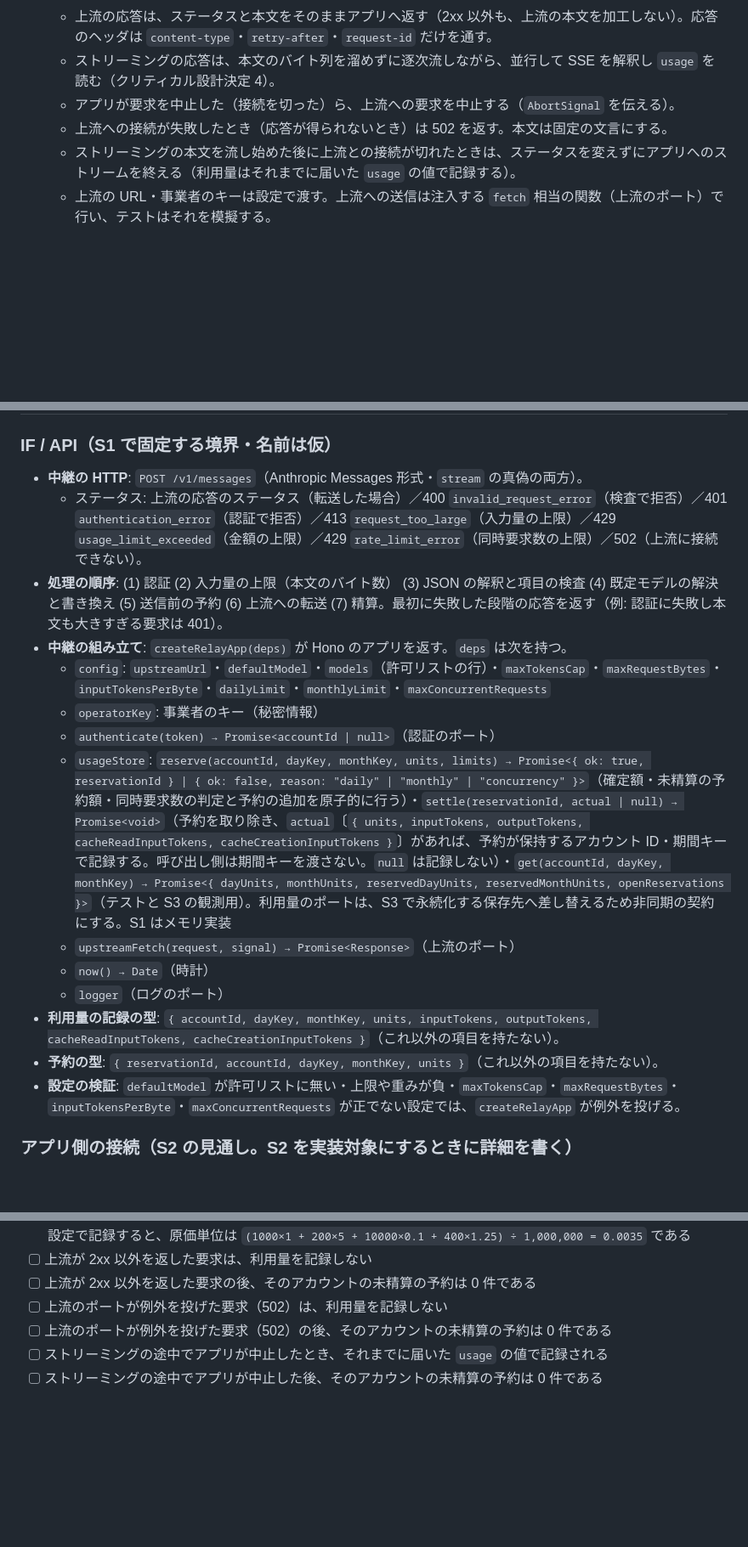
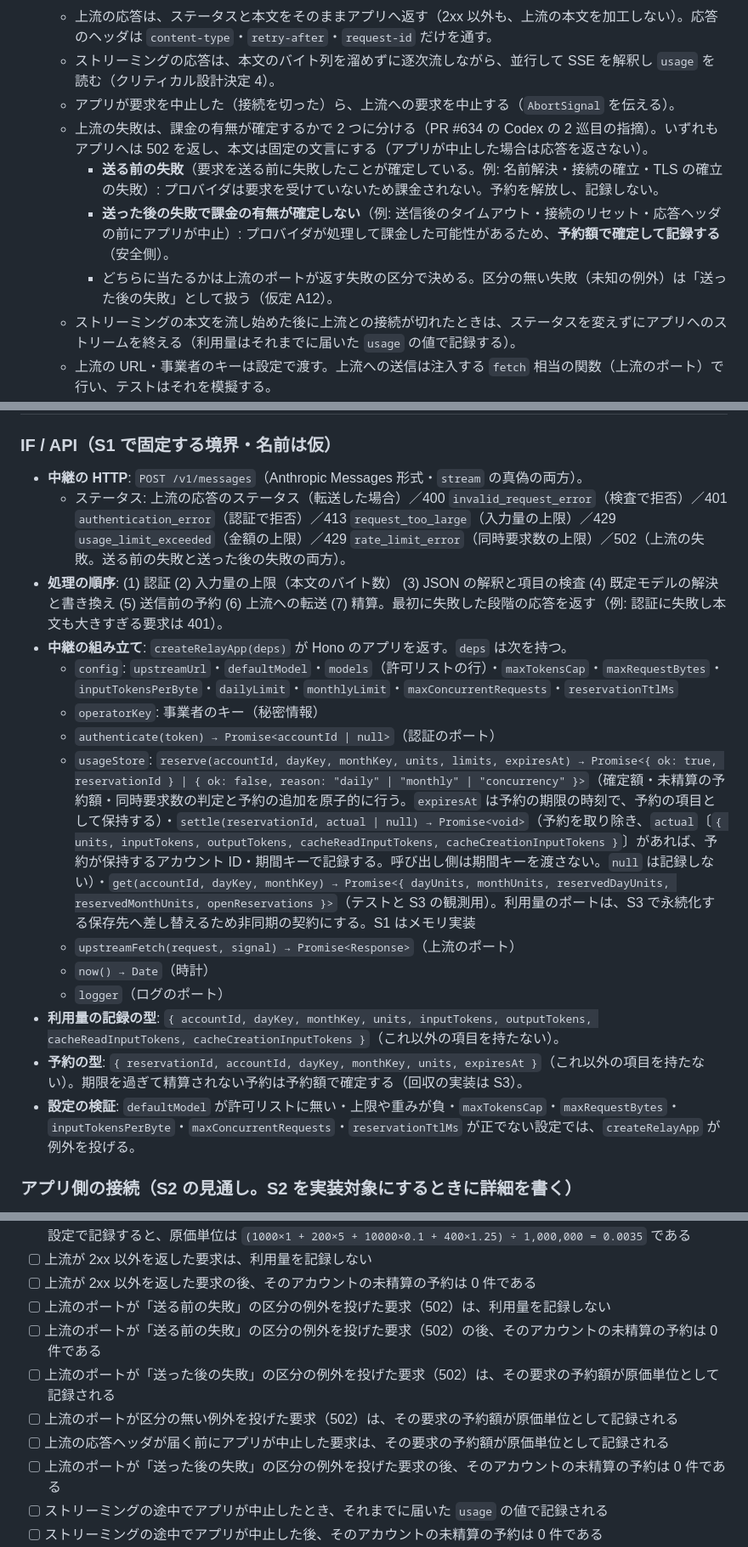
Before and after one commit to masanami/ai-boss, a Markdown page: docs/features/llm-relay-server.md, 3 parts joined by grey strips. Shown at 85% size. GitHub-like rendering; blank space fills up the shorter version.

```diff
--- a/docs/features/llm-relay-server.md
+++ b/docs/features/llm-relay-server.md
@@ -150,7 +150,10 @@
   - 上流の応答は、ステータスと本文をそのままアプリへ返す（2xx 以外も、上流の本文を加工しない）。応答のヘッダは `content-type`・`retry-after`・`request-id` だけを通す。
   - ストリーミングの応答は、本文のバイト列を溜めずに逐次流しながら、並行して SSE を解釈し `usage` を読む（クリティカル設計決定 4）。
   - アプリが要求を中止した（接続を切った）ら、上流への要求を中止する（`AbortSignal` を伝える）。
-  - 上流への接続が失敗したとき（応答が得られないとき）は 502 を返す。本文は固定の文言にする。
+  - 上流の失敗は、課金の有無が確定するかで 2 つに分ける（PR #634 の Codex の 2 巡目の指摘）。いずれもアプリへは 502 を返し、本文は固定の文言にする（アプリが中止した場合は応答を返さない）。
+    - **送る前の失敗**（要求を送る前に失敗したことが確定している。例: 名前解決・接続の確立・TLS の確立の失敗）: プロバイダは要求を受けていないため課金されない。予約を解放し、記録しない。
+    - **送った後の失敗で課金の有無が確定しない**（例: 送信後のタイムアウト・接続のリセット・応答ヘッダの前にアプリが中止）: プロバイダが処理して課金した可能性があるため、**予約額で確定して記録する**（安全側）。
+    - どちらに当たるかは上流のポートが返す失敗の区分で決める。区分の無い失敗（未知の例外）は「送った後の失敗」として扱う（仮定 A12）。
   - ストリーミングの本文を流し始めた後に上流との接続が切れたときは、ステータスを変えずにアプリへのストリームを終える（利用量はそれまでに届いた `usage` の値で記録する）。
   - 上流の URL・事業者のキーは設定で渡す。上流への送信は注入する `fetch` 相当の関数（上流のポート）で行い、テストはそれを模擬する。
 - **理由**: 事業者のキーの付与を中継に閉じ、アプリ由来のヘッダでキーや API の版を差し替えられないようにする（#581 の `transport.rs` が呼び出し元の認証ヘッダを捨てるのと同じ規律）。上流のエラーの本文をそのまま返せば、アプリ側の既存のエラーの分類（`classifyByokAnthropicError`）がそのまま効く。
@@ -218,19 +223,19 @@
 ### IF / API（S1 で固定する境界・名前は仮）
 
 - **中継の HTTP**: `POST /v1/messages`（Anthropic Messages 形式・`stream` の真偽の両方）。
-  - ステータス: 上流の応答のステータス（転送した場合）／400 `invalid_request_error`（検査で拒否）／401 `authentication_error`（認証で拒否）／413 `request_too_large`（入力量の上限）／429 `usage_limit_exceeded`（金額の上限）／429 `rate_limit_error`（同時要求数の上限）／502（上流に接続できない）。
+  - ステータス: 上流の応答のステータス（転送した場合）／400 `invalid_request_error`（検査で拒否）／401 `authentication_error`（認証で拒否）／413 `request_too_large`（入力量の上限）／429 `usage_limit_exceeded`（金額の上限）／429 `rate_limit_error`（同時要求数の上限）／502（上流の失敗。送る前の失敗と送った後の失敗の両方）。
 - **処理の順序**: (1) 認証 (2) 入力量の上限（本文のバイト数） (3) JSON の解釈と項目の検査 (4) 既定モデルの解決と書き換え (5) 送信前の予約 (6) 上流への転送 (7) 精算。最初に失敗した段階の応答を返す（例: 認証に失敗し本文も大きすぎる要求は 401）。
 - **中継の組み立て**: `createRelayApp(deps)` が Hono のアプリを返す。`deps` は次を持つ。
-  - `config`: `upstreamUrl`・`defaultModel`・`models`（許可リストの行）・`maxTokensCap`・`maxRequestBytes`・`inputTokensPerByte`・`dailyLimit`・`monthlyLimit`・`maxConcurrentRequests`
+  - `config`: `upstreamUrl`・`defaultModel`・`models`（許可リストの行）・`maxTokensCap`・`maxRequestBytes`・`inputTokensPerByte`・`dailyLimit`・`monthlyLimit`・`maxConcurrentRequests`・`reservationTtlMs`
   - `operatorKey`: 事業者のキー（秘密情報）
   - `authenticate(token) → Promise<accountId | null>`（認証のポート）
-  - `usageStore`: `reserve(accountId, dayKey, monthKey, units, limits) → Promise<{ ok: true, reservationId } | { ok: false, reason: "daily" | "monthly" | "concurrency" }>`（確定額・未精算の予約額・同時要求数の判定と予約の追加を原子的に行う）・`settle(reservationId, actual | null) → Promise<void>`（予約を取り除き、`actual`〔`{ units, inputTokens, outputTokens, cacheReadInputTokens, cacheCreationInputTokens }`〕があれば、予約が保持するアカウント ID・期間キーで記録する。呼び出し側は期間キーを渡さない。`null` は記録しない）・`get(accountId, dayKey, monthKey) → Promise<{ dayUnits, monthUnits, reservedDayUnits, reservedMonthUnits, openReservations }>`（テストと S3 の観測用）。利用量のポートは、S3 で永続化する保存先へ差し替えるため非同期の契約にする。S1 はメモリ実装
+  - `usageStore`: `reserve(accountId, dayKey, monthKey, units, limits, expiresAt) → Promise<{ ok: true, reservationId } | { ok: false, reason: "daily" | "monthly" | "concurrency" }>`（確定額・未精算の予約額・同時要求数の判定と予約の追加を原子的に行う。`expiresAt` は予約の期限の時刻で、予約の項目として保持する）・`settle(reservationId, actual | null) → Promise<void>`（予約を取り除き、`actual`〔`{ units, inputTokens, outputTokens, cacheReadInputTokens, cacheCreationInputTokens }`〕があれば、予約が保持するアカウント ID・期間キーで記録する。呼び出し側は期間キーを渡さない。`null` は記録しない）・`get(accountId, dayKey, monthKey) → Promise<{ dayUnits, monthUnits, reservedDayUnits, reservedMonthUnits, openReservations }>`（テストと S3 の観測用）。利用量のポートは、S3 で永続化する保存先へ差し替えるため非同期の契約にする。S1 はメモリ実装
   - `upstreamFetch(request, signal) → Promise<Response>`（上流のポート）
   - `now() → Date`（時計）
   - `logger`（ログのポート）
 - **利用量の記録の型**: `{ accountId, dayKey, monthKey, units, inputTokens, outputTokens, cacheReadInputTokens, cacheCreationInputTokens }`（これ以外の項目を持たない）。
-- **予約の型**: `{ reservationId, accountId, dayKey, monthKey, units }`（これ以外の項目を持たない）。
-- **設定の検証**: `defaultModel` が許可リストに無い・上限や重みが負・`maxTokensCap`・`maxRequestBytes`・`inputTokensPerByte`・`maxConcurrentRequests` が正でない設定では、`createRelayApp` が例外を投げる。
+- **予約の型**: `{ reservationId, accountId, dayKey, monthKey, units, expiresAt }`（これ以外の項目を持たない）。期限を過ぎて精算されない予約は予約額で確定する（回収の実装は S3）。
+- **設定の検証**: `defaultModel` が許可リストに無い・上限や重みが負・`maxTokensCap`・`maxRequestBytes`・`inputTokensPerByte`・`maxConcurrentRequests`・`reservationTtlMs` が正でない設定では、`createRelayApp` が例外を投げる。
 
 ### アプリ側の接続（S2 の見通し。S2 を実装対象にするときに詳細を書く）
 
@@ -347,8 +354,12 @@
 - [ ] 入力 1,000・出力 200・キャッシュ読み出し 10,000・キャッシュ書き込み 400 トークンの応答を既定のテスト設定で記録すると、原価単位は `(1000×1 + 200×5 + 10000×0.1 + 400×1.25) ÷ 1,000,000 = 0.0035` である
 - [ ] 上流が 2xx 以外を返した要求は、利用量を記録しない
 - [ ] 上流が 2xx 以外を返した要求の後、そのアカウントの未精算の予約は 0 件である
-- [ ] 上流のポートが例外を投げた要求（502）は、利用量を記録しない
-- [ ] 上流のポートが例外を投げた要求（502）の後、そのアカウントの未精算の予約は 0 件である
+- [ ] 上流のポートが「送る前の失敗」の区分の例外を投げた要求（502）は、利用量を記録しない
+- [ ] 上流のポートが「送る前の失敗」の区分の例外を投げた要求（502）の後、そのアカウントの未精算の予約は 0 件である
+- [ ] 上流のポートが「送った後の失敗」の区分の例外を投げた要求（502）は、その要求の予約額が原価単位として記録される
+- [ ] 上流のポートが区分の無い例外を投げた要求（502）は、その要求の予約額が原価単位として記録される
+- [ ] 上流の応答ヘッダが届く前にアプリが中止した要求は、その要求の予約額が原価単位として記録される
+- [ ] 上流のポートが「送った後の失敗」の区分の例外を投げた要求の後、そのアカウントの未精算の予約は 0 件である
 - [ ] ストリーミングの途中でアプリが中止したとき、それまでに届いた `usage` の値で記録される
 - [ ] ストリーミングの途中でアプリが中止した後、そのアカウントの未精算の予約は 0 件である
 - [ ] 上流が 2xx を返したのに `usage` が 1 つも無いまま応答が終わったとき、その要求の予約額が原価単位として記録される
```
Also changed, not shown: other parts of docs/features/llm-relay-server.md (+11 -5 lines).
